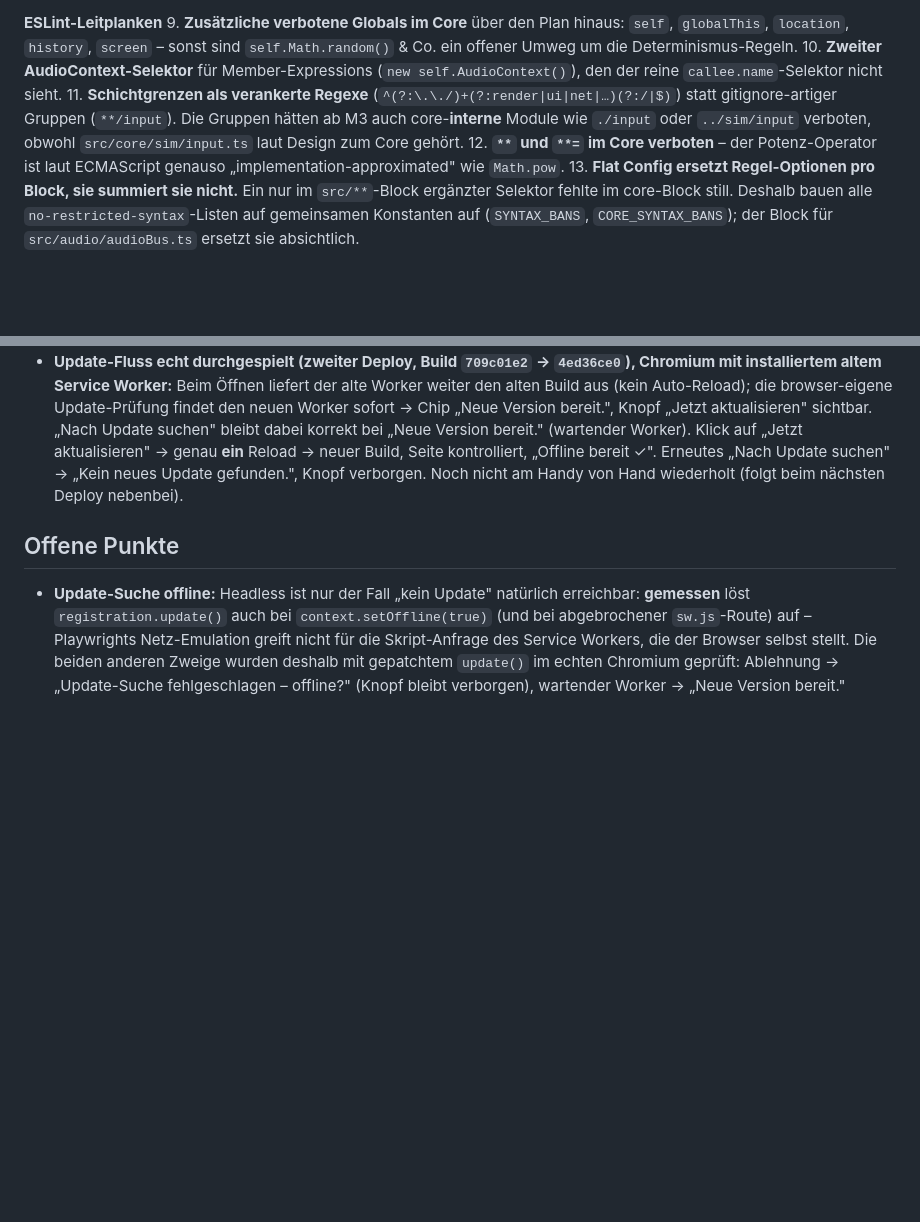
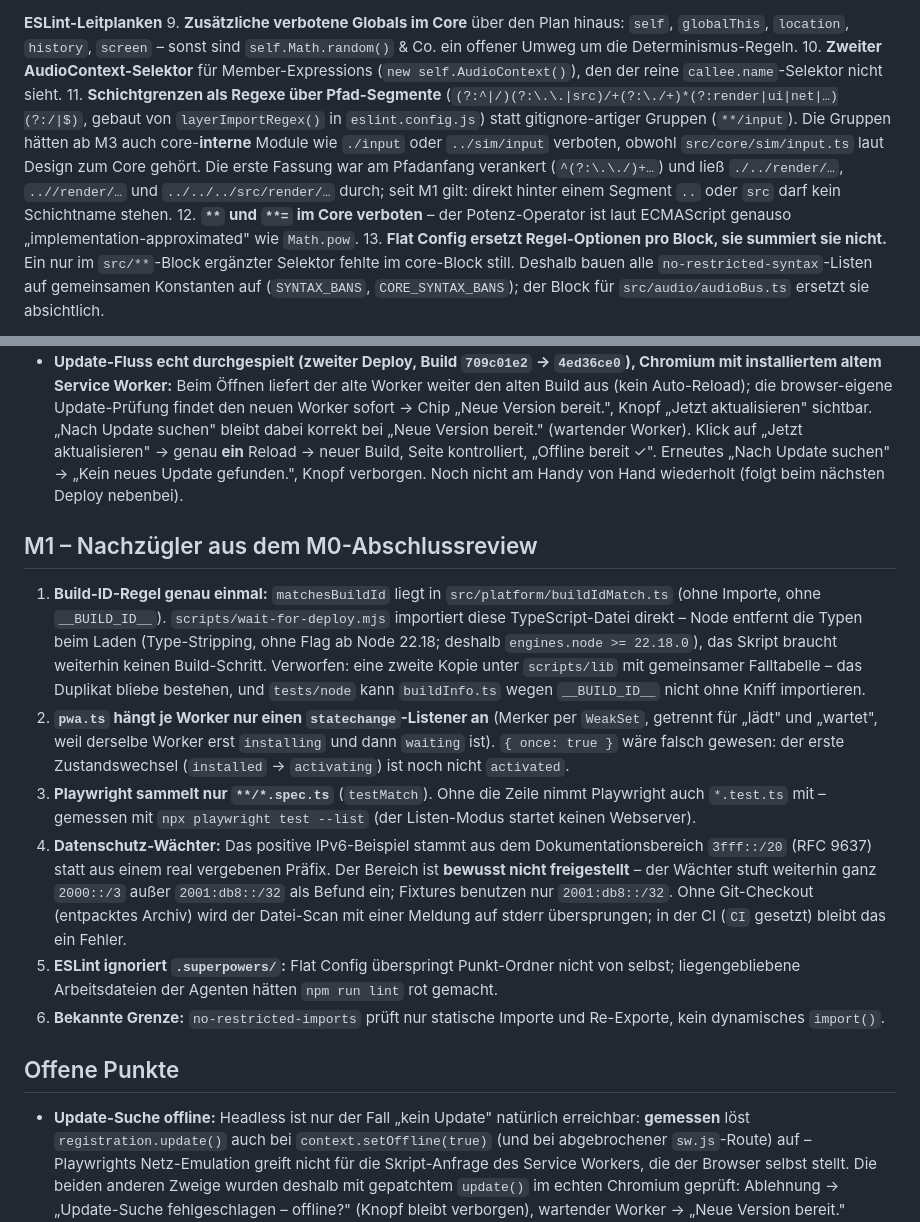
Before and after one commit to CodeCrafter-Wizard/mouseraid, a Markdown page: docs/decisions.md, 2 parts joined by grey strips. GitHub-like rendering; blank space fills up the shorter version.

Commit message:
docs: M0-Nachzuegler in den Entscheidungen festhalten
Co-Authored-By: Claude Sonnet 5 <noreply@anthropic.com>

```diff
--- a/docs/decisions.md
+++ b/docs/decisions.md
@@ -57,7 +57,7 @@ Netzwerkadressen aus Test-Annotationen/Reports werden nie ins Repo übernommen (
 **ESLint-Leitplanken**
 9. **Zusätzliche verbotene Globals im Core** über den Plan hinaus: `self`, `globalThis`, `location`, `history`, `screen` – sonst sind `self.Math.random()` & Co. ein offener Umweg um die Determinismus-Regeln.
 10. **Zweiter AudioContext-Selektor** für Member-Expressions (`new self.AudioContext()`), den der reine `callee.name`-Selektor nicht sieht.
-11. **Schichtgrenzen als verankerte Regexe** (`^(?:\.\./)+(?:render|ui|net|…)(?:/|$)`) statt gitignore-artiger Gruppen (`**/input`). Die Gruppen hätten ab M3 auch core-**interne** Module wie `./input` oder `../sim/input` verboten, obwohl `src/core/sim/input.ts` laut Design zum Core gehört.
+11. **Schichtgrenzen als Regexe über Pfad-Segmente** (`(?:^|/)(?:\.\.|src)/+(?:\./+)*(?:render|ui|net|…)(?:/|$)`, gebaut von `layerImportRegex()` in `eslint.config.js`) statt gitignore-artiger Gruppen (`**/input`). Die Gruppen hätten ab M3 auch core-**interne** Module wie `./input` oder `../sim/input` verboten, obwohl `src/core/sim/input.ts` laut Design zum Core gehört. Die erste Fassung war am Pfadanfang verankert (`^(?:\.\./)+…`) und ließ `./../render/…`, `..//render/…` und `../../../src/render/…` durch; seit M1 gilt: direkt hinter einem Segment `..` oder `src` darf kein Schichtname stehen.
 12. **`**` und `**=` im Core verboten** – der Potenz-Operator ist laut ECMAScript genauso „implementation-approximated" wie `Math.pow`.
 13. **Flat Config ersetzt Regel-Optionen pro Block, sie summiert sie nicht.** Ein nur im `src/**`-Block ergänzter Selektor fehlte im core-Block still. Deshalb bauen alle `no-restricted-syntax`-Listen auf gemeinsamen Konstanten auf (`SYNTAX_BANS`, `CORE_SYNTAX_BANS`); der Block für `src/audio/audioBus.ts` ersetzt sie absichtlich.
 
@@ -79,6 +79,15 @@ Netzwerkadressen aus Test-Annotationen/Reports werden nie ins Repo übernommen (
 - **Abnahme M0:** Live-Prüfung im Browser bei 844×390 (offline-bereit, Service Worker im Scope `/mouseraid/`, `?expect=` mit 7-stelligem Präfix → Treffer, keine Fremd-Requests) und auf dem Android-Handy des Nutzers (Installation, Flugmodus-Start, Testlabor mit drei „ja") bestanden. Tag `m0`.
 - **Update-Fluss echt durchgespielt (zweiter Deploy, Build `709c01e2` → `4ed36ce0`), Chromium mit installiertem altem Service Worker:** Beim Öffnen liefert der alte Worker weiter den alten Build aus (kein Auto-Reload); die browser-eigene Update-Prüfung findet den neuen Worker sofort → Chip „Neue Version bereit.", Knopf „Jetzt aktualisieren" sichtbar. „Nach Update suchen" bleibt dabei korrekt bei „Neue Version bereit." (wartender Worker). Klick auf „Jetzt aktualisieren" → genau **ein** Reload → neuer Build, Seite kontrolliert, „Offline bereit ✓". Erneutes „Nach Update suchen" → „Kein neues Update gefunden.", Knopf verborgen. Noch nicht am Handy von Hand wiederholt (folgt beim nächsten Deploy nebenbei).
 
+## M1 – Nachzügler aus dem M0-Abschlussreview
+
+1. **Build-ID-Regel genau einmal:** `matchesBuildId` liegt in `src/platform/buildIdMatch.ts` (ohne Importe, ohne `__BUILD_ID__`). `scripts/wait-for-deploy.mjs` importiert diese TypeScript-Datei direkt – Node entfernt die Typen beim Laden (Type-Stripping, ohne Flag ab Node 22.18; deshalb `engines.node >= 22.18.0`), das Skript braucht weiterhin keinen Build-Schritt. Verworfen: eine zweite Kopie unter `scripts/lib` mit gemeinsamer Falltabelle – das Duplikat bliebe bestehen, und `tests/node` kann `buildInfo.ts` wegen `__BUILD_ID__` nicht ohne Kniff importieren.
+2. **`pwa.ts` hängt je Worker nur einen `statechange`-Listener an** (Merker per `WeakSet`, getrennt für „lädt" und „wartet", weil derselbe Worker erst `installing` und dann `waiting` ist). `{ once: true }` wäre falsch gewesen: der erste Zustandswechsel (`installed` → `activating`) ist noch nicht `activated`.
+3. **Playwright sammelt nur `**/*.spec.ts`** (`testMatch`). Ohne die Zeile nimmt Playwright auch `*.test.ts` mit – gemessen mit `npx playwright test --list` (der Listen-Modus startet keinen Webserver).
+4. **Datenschutz-Wächter:** Das positive IPv6-Beispiel stammt aus dem Dokumentationsbereich `3fff::/20` (RFC 9637) statt aus einem real vergebenen Präfix. Der Bereich ist **bewusst nicht freigestellt** – der Wächter stuft weiterhin ganz `2000::/3` außer `2001:db8::/32` als Befund ein; Fixtures benutzen nur `2001:db8::/32`. Ohne Git-Checkout (entpacktes Archiv) wird der Datei-Scan mit einer Meldung auf stderr übersprungen; in der CI (`CI` gesetzt) bleibt das ein Fehler.
+5. **ESLint ignoriert `.superpowers/`:** Flat Config überspringt Punkt-Ordner nicht von selbst; liegengebliebene Arbeitsdateien der Agenten hätten `npm run lint` rot gemacht.
+6. **Bekannte Grenze:** `no-restricted-imports` prüft nur statische Importe und Re-Exporte, kein dynamisches `import()`.
+
 ## Offene Punkte
 
 - **Update-Suche offline:** Headless ist nur der Fall „kein Update" natürlich erreichbar: **gemessen** löst `registration.update()` auch bei `context.setOffline(true)` (und bei abgebrochener `sw.js`-Route) auf – Playwrights Netz-Emulation greift nicht für die Skript-Anfrage des Service Workers, die der Browser selbst stellt. Die beiden anderen Zweige wurden deshalb mit gepatchtem `update()` im echten Chromium geprüft: Ablehnung → „Update-Suche fehlgeschlagen – offline?" (Knopf bleibt verborgen), wartender Worker → „Neue Version bereit." (Knopf sichtbar).
```
